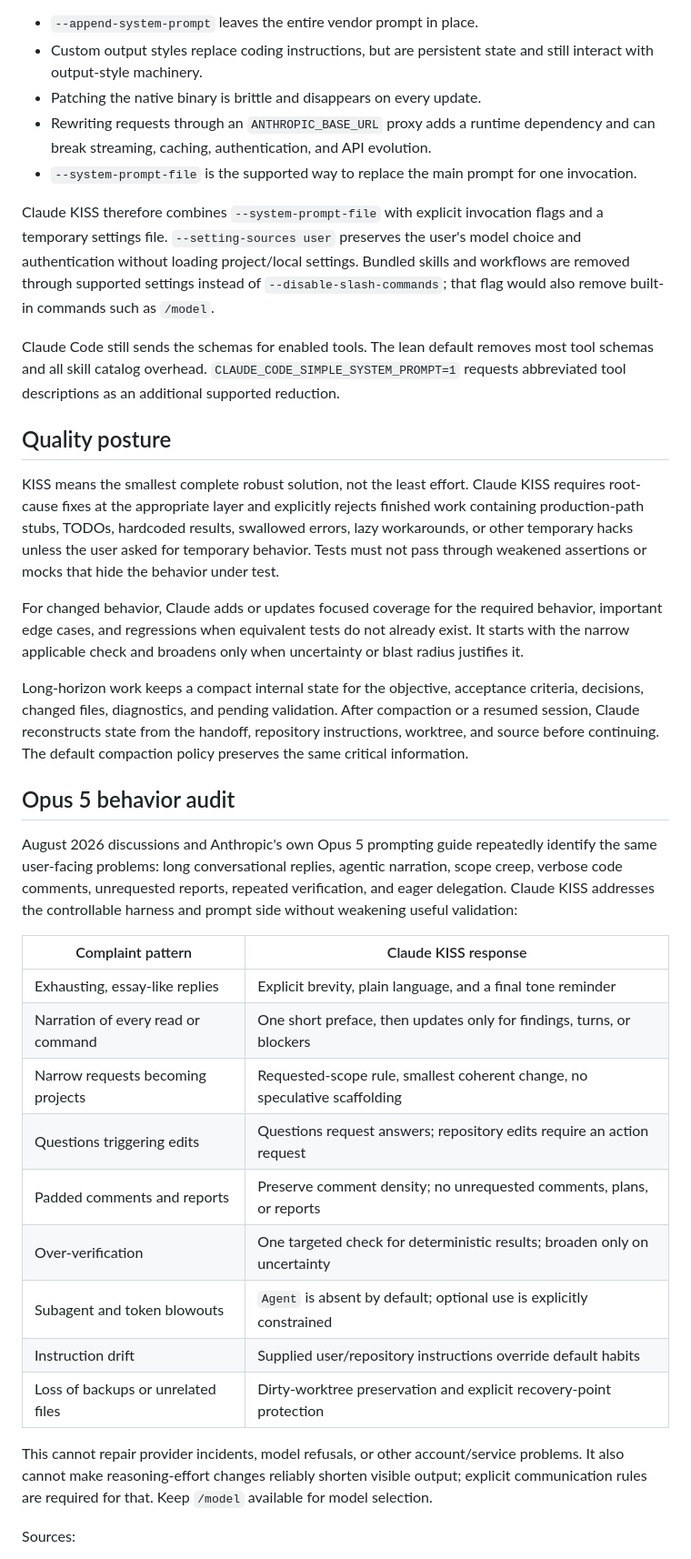
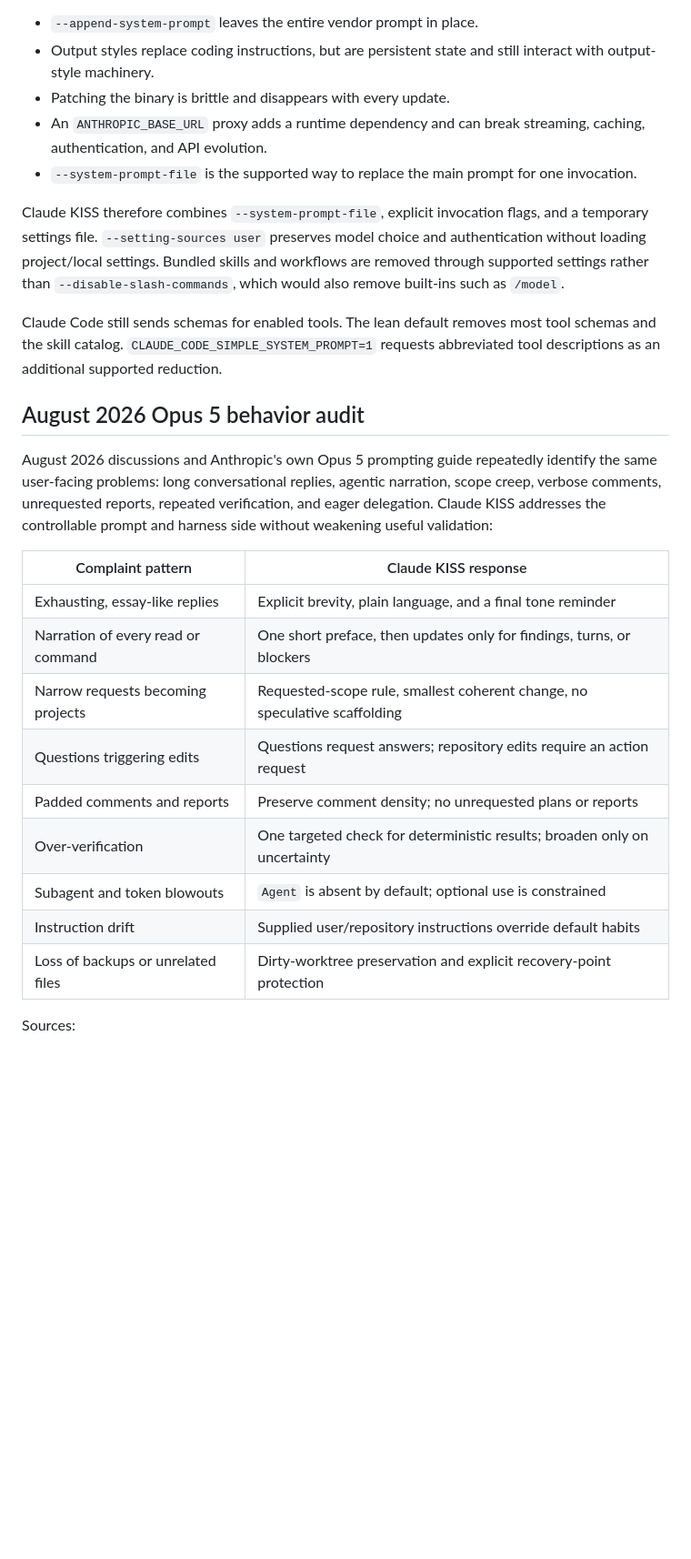
Before and after one commit to aphoristicartist/claude-kiss, a Markdown page: README.md, the part around one of its changes. Shown at 91% size. Rendered like a GitHub page; blank space fills up the shorter version.

Commit message:
Rewrite README around user pain and quick value

```diff
--- a/README.md
+++ b/README.md
@@ -142,45 +394,28 @@ Claude Code has several overlapping customization mechanisms:
 
 - `--append-system-prompt` leaves the entire vendor prompt in place.
-- Custom output styles replace coding instructions, but are persistent state and still interact with output-style machinery.
-- Patching the native binary is brittle and disappears on every update.
-- Rewriting requests through an `ANTHROPIC_BASE_URL` proxy adds a runtime dependency and can break streaming, caching, authentication, and API evolution.
+- Output styles replace coding instructions, but are persistent state and still interact
+  with output-style machinery.
+- Patching the binary is brittle and disappears with every update.
+- An `ANTHROPIC_BASE_URL` proxy adds a runtime dependency and can break streaming, caching,
+  authentication, and API evolution.
 - `--system-prompt-file` is the supported way to replace the main prompt for one invocation.
 
-Claude KISS therefore combines `--system-prompt-file` with explicit invocation flags and a
-temporary settings file. `--setting-sources user` preserves the user's model choice and
-authentication without loading project/local settings. Bundled skills and workflows are
-removed through supported settings instead of `--disable-slash-commands`; that flag would
-also remove built-in commands such as `/model`.
+Claude KISS therefore combines `--system-prompt-file`, explicit invocation flags, and a
+temporary settings file. `--setting-sources user` preserves model choice and authentication
+without loading project/local settings. Bundled skills and workflows are removed through
+supported settings rather than `--disable-slash-commands`, which would also remove
+built-ins such as `/model`.
 
-Claude Code still sends the schemas for enabled tools. The lean default removes most tool
-schemas and all skill catalog overhead. `CLAUDE_CODE_SIMPLE_SYSTEM_PROMPT=1` requests
-abbreviated tool descriptions as an additional supported reduction.
+Claude Code still sends schemas for enabled tools. The lean default removes most tool
+schemas and the skill catalog. `CLAUDE_CODE_SIMPLE_SYSTEM_PROMPT=1` requests abbreviated
+tool descriptions as an additional supported reduction.
 
-## Quality posture
+## August 2026 Opus 5 behavior audit
 
-KISS means the smallest complete robust solution, not the least effort. Claude KISS
-requires root-cause fixes at the appropriate layer and explicitly rejects finished work
-containing production-path stubs, TODOs, hardcoded results, swallowed errors, lazy
-workarounds, or other temporary hacks unless the user asked for temporary behavior. Tests
-must not pass through weakened assertions or mocks that hide the behavior under test.
-
-For changed behavior, Claude adds or updates focused coverage for the required behavior,
-important edge cases, and regressions when equivalent tests do not already exist. It starts
-with the narrow applicable check and broadens only when uncertainty or blast radius
-justifies it.
-
-Long-horizon work keeps a compact internal state for the objective, acceptance criteria,
-decisions, changed files, diagnostics, and pending validation. After compaction or a
-resumed session, Claude reconstructs state from the handoff, repository instructions,
-worktree, and source before continuing. The default compaction policy preserves the same
-critical information.
-
-## Opus 5 behavior audit
-
-August 2026 discussions and Anthropic's own Opus 5 prompting guide repeatedly identify
-the same user-facing problems: long conversational replies, agentic narration, scope creep,
-verbose code comments, unrequested reports, repeated verification, and eager delegation.
-Claude KISS addresses the controllable harness and prompt side without weakening useful
+August 2026 discussions and Anthropic's own Opus 5 prompting guide repeatedly identify the
+same user-facing problems: long conversational replies, agentic narration, scope creep,
+verbose comments, unrequested reports, repeated verification, and eager delegation.
+Claude KISS addresses the controllable prompt and harness side without weakening useful
 validation:
 
 | Complaint pattern | Claude KISS response |
@@ -189,15 +424,11 @@ validation:
 | Narration of every read or command | One short preface, then updates only for findings, turns, or blockers |
 | Narrow requests becoming projects | Requested-scope rule, smallest coherent change, no speculative scaffolding |
 | Questions triggering edits | Questions request answers; repository edits require an action request |
-| Padded comments and reports | Preserve comment density; no unrequested comments, plans, or reports |
+| Padded comments and reports | Preserve comment density; no unrequested plans or reports |
 | Over-verification | One targeted check for deterministic results; broaden only on uncertainty |
-| Subagent and token blowouts | `Agent` is absent by default; optional use is explicitly constrained |
+| Subagent and token blowouts | `Agent` is absent by default; optional use is constrained |
 | Instruction drift | Supplied user/repository instructions override default habits |
 | Loss of backups or unrelated files | Dirty-worktree preservation and explicit recovery-point protection |
-
-This cannot repair provider incidents, model refusals, or other account/service problems.
-It also cannot make reasoning-effort changes reliably shorten visible output; explicit
-communication rules are required for that. Keep `/model` available for model selection.
 
 Sources:
 
```
Also changed, not shown: other parts of README.md (+404 -248 lines).
